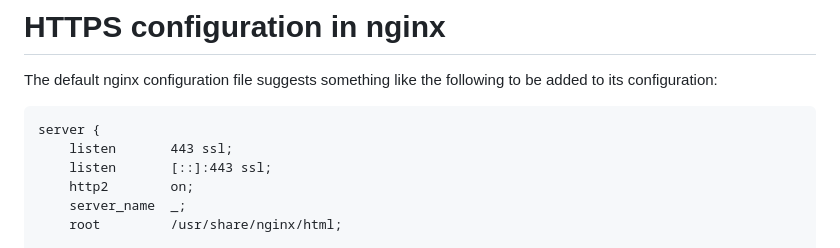
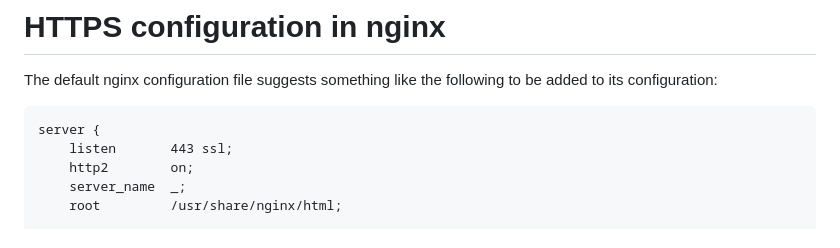
Before and after one commit to xaanya/devops24, a Markdown page: examinations/exam5/README.md, the part around the change. GitHub-like rendering.

Commit message:
Remove IPv6 from exam 5

```diff
--- a/examinations/exam5/README.md
+++ b/examinations/exam5/README.md
@@ -28,7 +28,6 @@ configuration:
 
     server {
         listen       443 ssl;
-        listen       [::]:443 ssl;
         http2        on;
         server_name  _;
         root         /usr/share/nginx/html;
```
